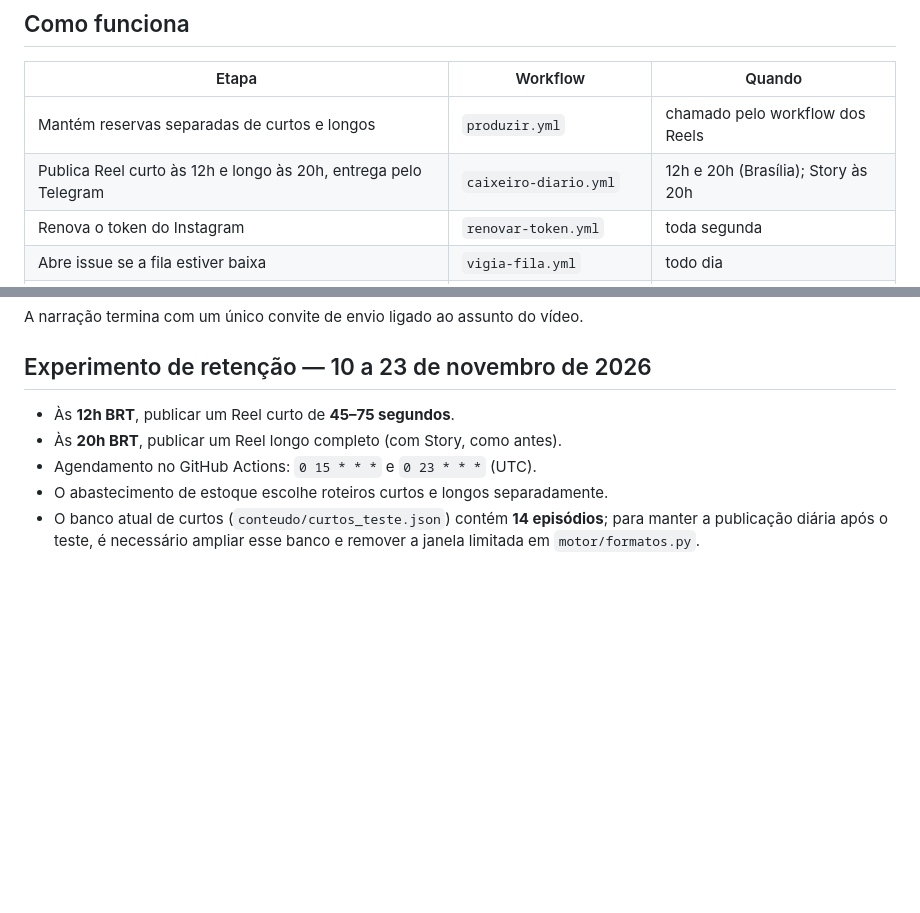
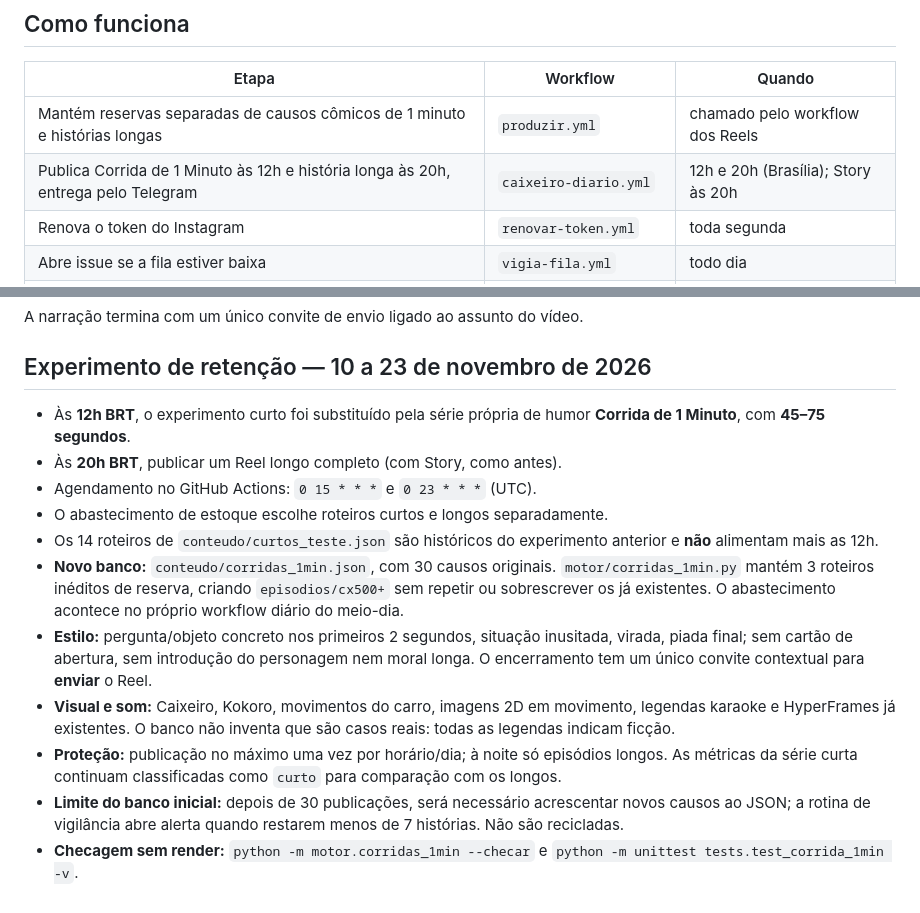
Before and after one commit to pabloramoa-dev/caixeiro-na-corrida, a Markdown page: README.md, 2 parts joined by grey strips. Rendered like a GitHub page; blank space fills up the shorter version.

Commit message:
docs: explicar Corrida de 1 Minuto e operação diária

```diff
--- a/README.md
+++ b/README.md
@@ -8,8 +8,8 @@ código (Manim + HyperFrames, motor da Nina), com voz, lip sync, legenda karaok
 
 | Etapa | Workflow | Quando |
 |---|---|---|
-| Mantém reservas separadas de curtos e longos | `produzir.yml` | chamado pelo workflow dos Reels |
-| Publica Reel curto às 12h e longo às 20h, entrega pelo Telegram | `caixeiro-diario.yml` | 12h e 20h (Brasília); Story às 20h |
+| Mantém reservas separadas de causos cômicos de 1 minuto e histórias longas | `produzir.yml` | chamado pelo workflow dos Reels |
+| Publica Corrida de 1 Minuto às 12h e história longa às 20h, entrega pelo Telegram | `caixeiro-diario.yml` | 12h e 20h (Brasília); Story às 20h |
 | Renova o token do Instagram | `renovar-token.yml` | toda segunda |
 | Abre issue se a fila estiver baixa | `vigia-fila.yml` | todo dia |
 | Compacta o histórico do Git (vídeos velhos) | `compactar-historico.yml` | domingo |
@@ -134,8 +134,14 @@ A narração termina com um único convite de envio ligado ao assunto do vídeo.
 
 ## Experimento de retenção — 10 a 23 de novembro de 2026
 
-- Às **12h BRT**, publicar um Reel curto de **45–75 segundos**.
+- Às **12h BRT**, o experimento curto foi substituído pela série própria de humor **Corrida de 1 Minuto**, com **45–75 segundos**.
 - Às **20h BRT**, publicar um Reel longo completo (com Story, como antes).
 - Agendamento no GitHub Actions: `0 15 * * *` e `0 23 * * *` (UTC).
 - O abastecimento de estoque escolhe roteiros curtos e longos separadamente.
-- O banco atual de curtos (`conteudo/curtos_teste.json`) contém **14 episódios**; para manter a publicação diária após o teste, é necessário ampliar esse banco e remover a janela limitada em `motor/formatos.py`.
+- Os 14 roteiros de `conteudo/curtos_teste.json` são históricos do experimento anterior e **não** alimentam mais as 12h.
+- **Novo banco:** `conteudo/corridas_1min.json`, com 30 causos originais. `motor/corridas_1min.py` mantém 3 roteiros inéditos de reserva, criando `episodios/cx500+` sem repetir ou sobrescrever os já existentes. O abastecimento acontece no próprio workflow diário do meio-dia.
+- **Estilo:** pergunta/objeto concreto nos primeiros 2 segundos, situação inusitada, virada, piada final; sem cartão de abertura, sem introdução do personagem nem moral longa. O encerramento tem um único convite contextual para **enviar** o Reel.
+- **Visual e som:** Caixeiro, Kokoro, movimentos do carro, imagens 2D em movimento, legendas karaoke e HyperFrames já existentes. O banco não inventa que são casos reais: todas as legendas indicam ficção.
+- **Proteção:** publicação no máximo uma vez por horário/dia; à noite só episódios longos. As métricas da série curta continuam classificadas como `curto` para comparação com os longos.
+- **Limite do banco inicial:** depois de 30 publicações, será necessário acrescentar novos causos ao JSON; a rotina de vigilância abre alerta quando restarem menos de 7 histórias. Não são recicladas.
+- **Checagem sem render:** `python -m motor.corridas_1min --checar` e `python -m unittest tests.test_corrida_1min -v`.
```
